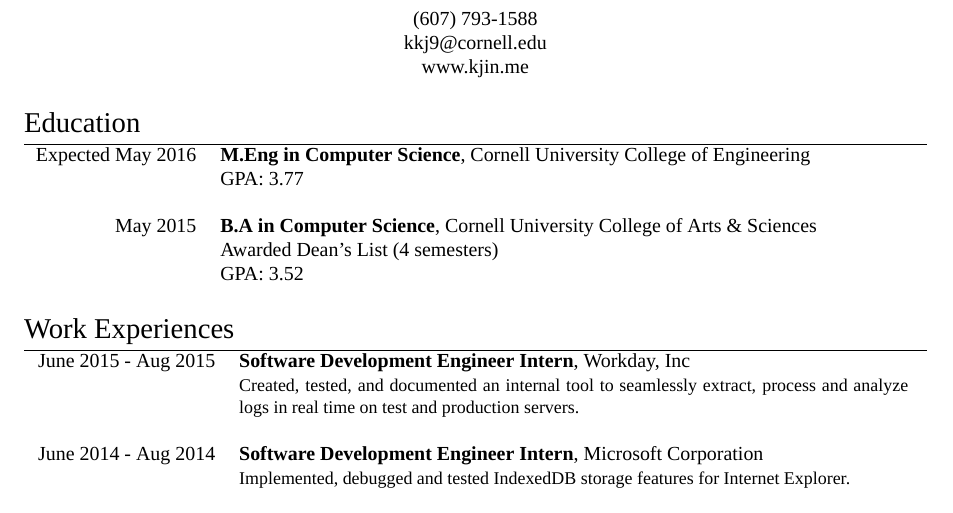
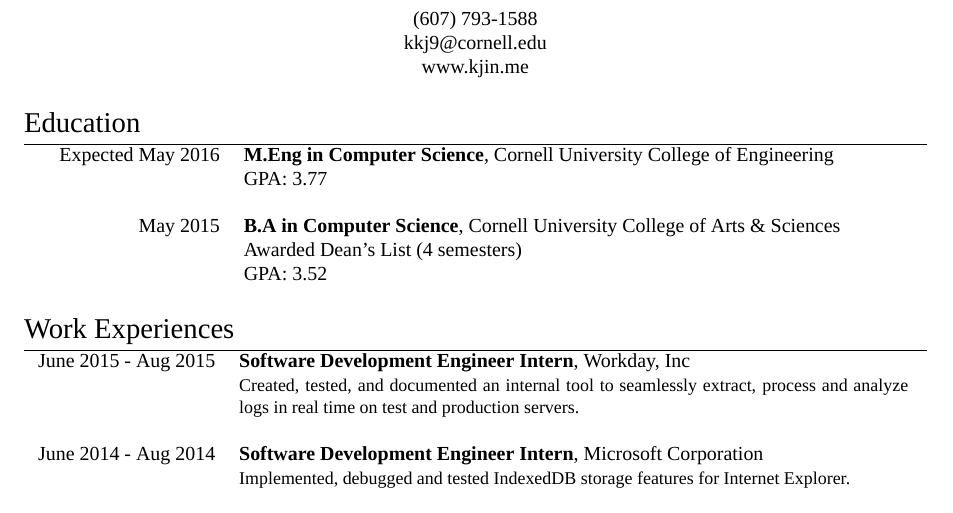
Before and after one commit to kjin/resume, a LaTeX CV (resume.tex): part of the page, cut so that both start at the same text. Compiled offline with XeLaTeX; a missing font is replaced by an installed copy or a similar font.

Commit message:
lined up education with other tables

```diff
--- a/resume.tex
+++ b/resume.tex
@@ -75,7 +75,7 @@ www.kjin.me\bigskip\par}
 
 %------------------------------------------------
 
-\textsc{May 2015} & \textbf{B.A in Computer Science}, Cornell University College of Arts \& Sciences\\
+\textsc{\hspace{4.9em} May 2015} & \textbf{B.A in Computer Science}, Cornell University College of Arts \& Sciences\\
 & \textsc{Awarded Dean's List (4 semesters)}\\
 & \textsc{GPA}: 3.52\\
 \multicolumn{2}{c}{} \\
```
